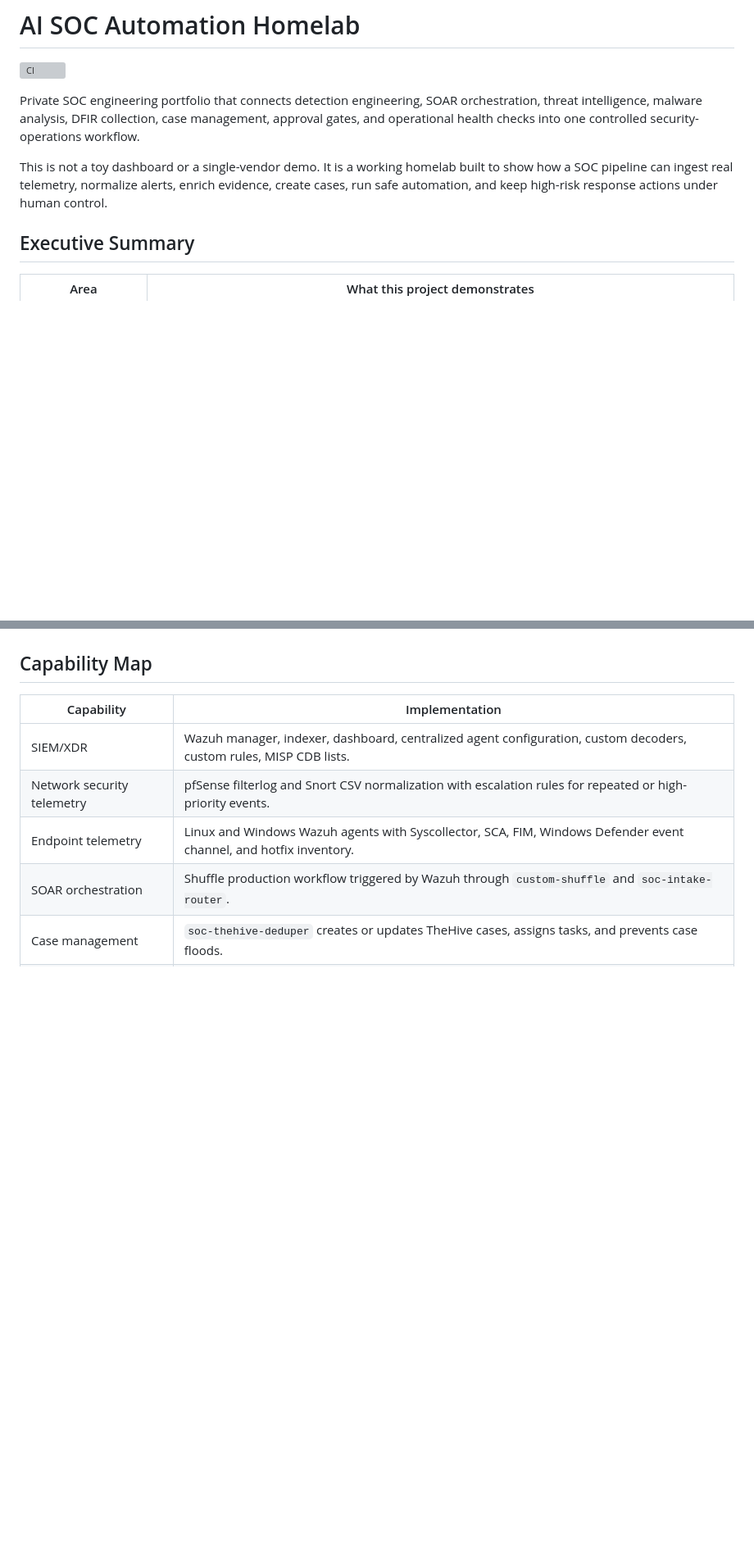
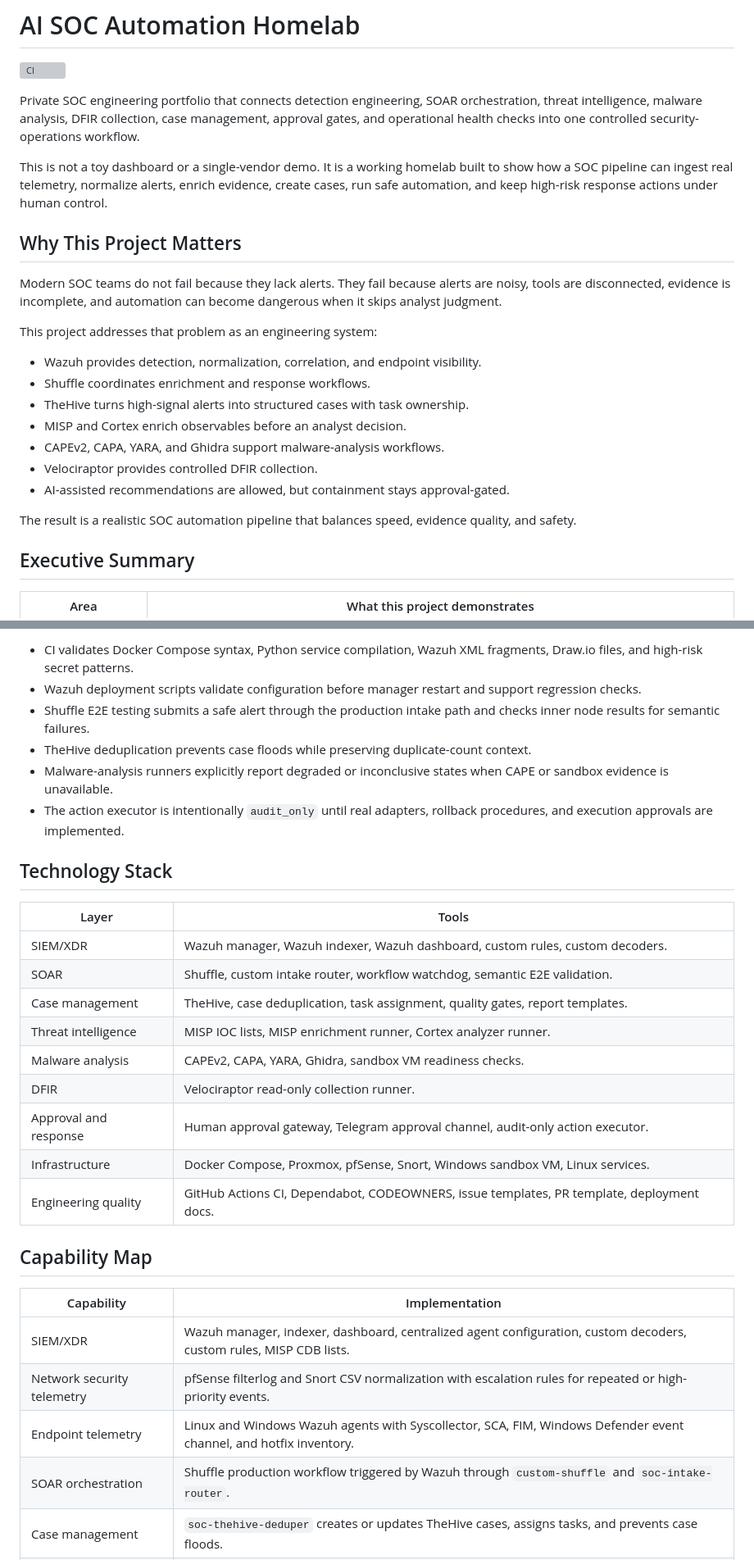
Before and after one commit to samli-neo/soc-ai-homelab, a Markdown page: README.md, 2 parts joined by grey strips. Shown at 82% size. Drawn GitHub-style; blank space fills up the shorter version; grey boxes are pictures that could not be loaded.

```diff
--- a/README.md
+++ b/README.md
@@ -5,6 +5,22 @@
 Private SOC engineering portfolio that connects detection engineering, SOAR orchestration, threat intelligence, malware analysis, DFIR collection, case management, approval gates, and operational health checks into one controlled security-operations workflow.
 
 This is not a toy dashboard or a single-vendor demo. It is a working homelab built to show how a SOC pipeline can ingest real telemetry, normalize alerts, enrich evidence, create cases, run safe automation, and keep high-risk response actions under human control.
+
+## Why This Project Matters
+
+Modern SOC teams do not fail because they lack alerts. They fail because alerts are noisy, tools are disconnected, evidence is incomplete, and automation can become dangerous when it skips analyst judgment.
+
+This project addresses that problem as an engineering system:
+
+- Wazuh provides detection, normalization, correlation, and endpoint visibility.
+- Shuffle coordinates enrichment and response workflows.
+- TheHive turns high-signal alerts into structured cases with task ownership.
+- MISP and Cortex enrich observables before an analyst decision.
+- CAPEv2, CAPA, YARA, and Ghidra support malware-analysis workflows.
+- Velociraptor provides controlled DFIR collection.
+- AI-assisted recommendations are allowed, but containment stays approval-gated.
+
+The result is a realistic SOC automation pipeline that balances speed, evidence quality, and safety.
 
 ## Executive Summary
 
@@ -74,3 +120,23 @@ Reporting and SOC operations dashboard
+- CI validates Docker Compose syntax, Python service compilation, Wazuh XML fragments, Draw.io files, and high-risk secret patterns.
+- Wazuh deployment scripts validate configuration before manager restart and support regression checks.
+- Shuffle E2E testing submits a safe alert through the production intake path and checks inner node results for semantic failures.
+- TheHive deduplication prevents case floods while preserving duplicate-count context.
+- Malware-analysis runners explicitly report degraded or inconclusive states when CAPE or sandbox evidence is unavailable.
+- The action executor is intentionally `audit_only` until real adapters, rollback procedures, and execution approvals are implemented.
+
+## Technology Stack
+
+| Layer | Tools |
+| --- | --- |
+| SIEM/XDR | Wazuh manager, Wazuh indexer, Wazuh dashboard, custom rules, custom decoders. |
+| SOAR | Shuffle, custom intake router, workflow watchdog, semantic E2E validation. |
+| Case management | TheHive, case deduplication, task assignment, quality gates, report templates. |
+| Threat intelligence | MISP IOC lists, MISP enrichment runner, Cortex analyzer runner. |
+| Malware analysis | CAPEv2, CAPA, YARA, Ghidra, sandbox VM readiness checks. |
+| DFIR | Velociraptor read-only collection runner. |
+| Approval and response | Human approval gateway, Telegram approval channel, audit-only action executor. |
+| Infrastructure | Docker Compose, Proxmox, pfSense, Snort, Windows sandbox VM, Linux services. |
+| Engineering quality | GitHub Actions CI, Dependabot, CODEOWNERS, issue templates, PR template, deployment docs. |
 
 ## Capability Map
 
```
Also changed, not shown: other parts of README.md (+30 -0 lines).
